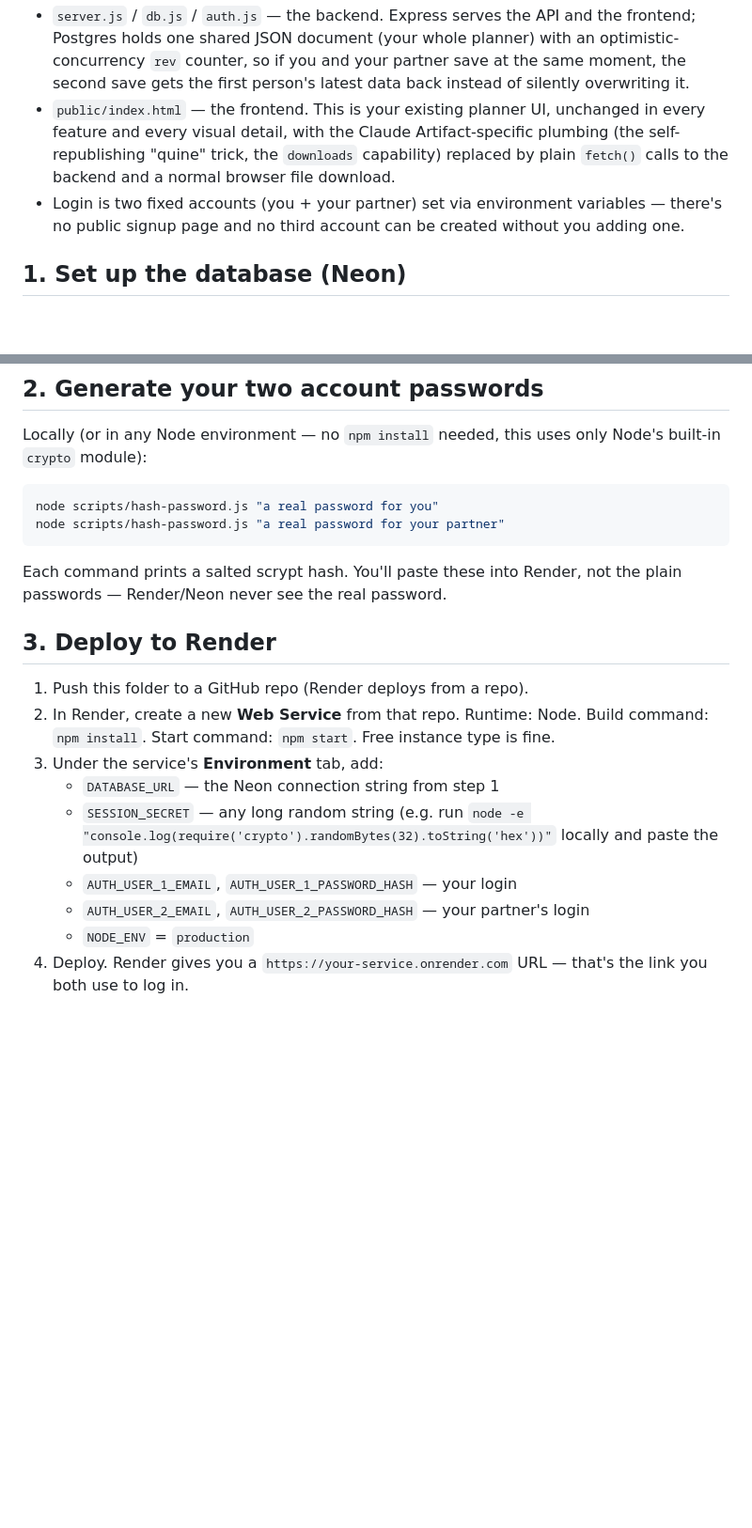
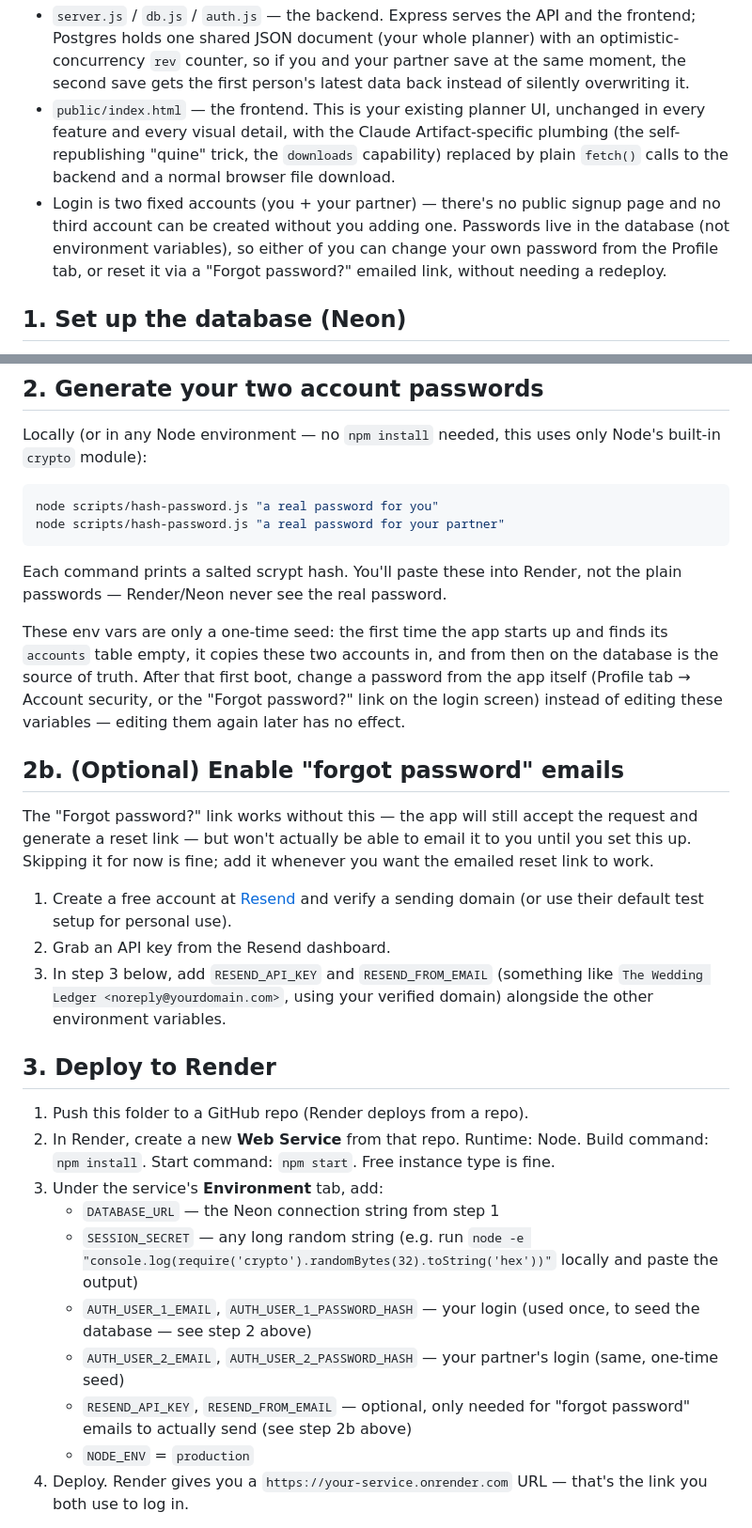
Before and after one commit to johnm-collab/wedding-ledger, a Markdown page: wedding-app 2/README.md, 2 parts joined by grey strips. Shown at 94% size. Drawn GitHub-style; blank space fills up the shorter version.

```diff
--- a/wedding-app 2/README.md
+++ b/wedding-app 2/README.md
@@ -18,9 +18,11 @@ chart, checklist, day-of timeline — just self-hosted with a password gate.
   Artifact-specific plumbing (the self-republishing "quine" trick, the
   `downloads` capability) replaced by plain `fetch()` calls to the backend
   and a normal browser file download.
-- Login is two fixed accounts (you + your partner) set via environment
-  variables — there's no public signup page and no third account can be
-  created without you adding one.
+- Login is two fixed accounts (you + your partner) — there's no public
+  signup page and no third account can be created without you adding one.
+  Passwords live in the database (not environment variables), so either of
+  you can change your own password from the Profile tab, or reset it via a
+  "Forgot password?" emailed link, without needing a redeploy.
 
 ## 1. Set up the database (Neon)
 
@@ -47,6 +49,27 @@ node scripts/hash-password.js "a real password for your partner"
 Each command prints a salted scrypt hash. You'll paste these into Render,
 not the plain passwords — Render/Neon never see the real password.
 
+These env vars are only a one-time seed: the first time the app starts up
+and finds its `accounts` table empty, it copies these two accounts in, and
+from then on the database is the source of truth. After that first boot,
+change a password from the app itself (Profile tab → Account security, or
+the "Forgot password?" link on the login screen) instead of editing these
+variables — editing them again later has no effect.
+
+## 2b. (Optional) Enable "forgot password" emails
+
+The "Forgot password?" link works without this — the app will still accept
+the request and generate a reset link — but won't actually be able to
+email it to you until you set this up. Skipping it for now is fine; add it
+whenever you want the emailed reset link to work.
+
+1. Create a free account at [Resend](https://resend.com) and verify a
+   sending domain (or use their default test setup for personal use).
+2. Grab an API key from the Resend dashboard.
+3. In step 3 below, add `RESEND_API_KEY` and `RESEND_FROM_EMAIL` (something
+   like `The Wedding Ledger <noreply@yourdomain.com>`, using your verified
+   domain) alongside the other environment variables.
+
 ## 3. Deploy to Render
 
 1. Push this folder to a GitHub repo (Render deploys from a repo).
@@ -58,8 +81,12 @@ not the plain passwords — Render/Neon never see the real password.
    - `SESSION_SECRET` — any long random string (e.g. run
      `node -e "console.log(require('crypto').randomBytes(32).toString('hex'))"`
      locally and paste the output)
-   - `AUTH_USER_1_EMAIL`, `AUTH_USER_1_PASSWORD_HASH` — your login
+   - `AUTH_USER_1_EMAIL`, `AUTH_USER_1_PASSWORD_HASH` — your login (used
+     once, to seed the database — see step 2 above)
    - `AUTH_USER_2_EMAIL`, `AUTH_USER_2_PASSWORD_HASH` — your partner's login
+     (same, one-time seed)
+   - `RESEND_API_KEY`, `RESEND_FROM_EMAIL` — optional, only needed for
+     "forgot password" emails to actually send (see step 2b above)
    - `NODE_ENV` = `production`
 4. Deploy. Render gives you a `https://your-service.onrender.com` URL —
    that's the link you both use to log in.
```
